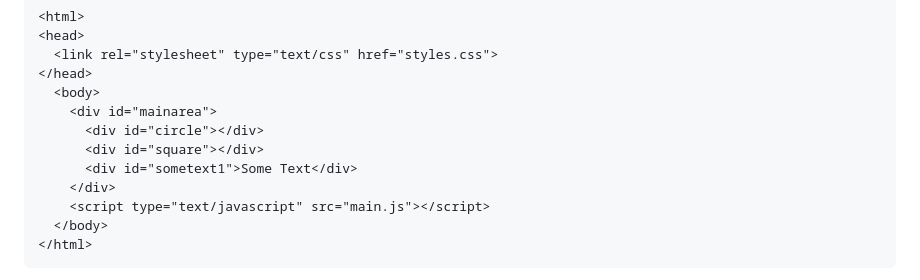
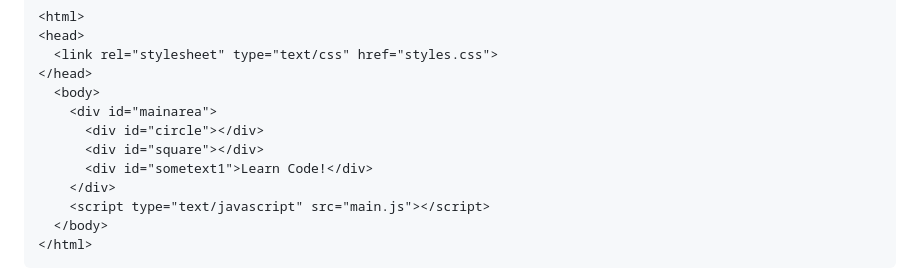
Before and after one commit to gormanlearncode/learncode, a Markdown page: README.md, the part around the change. GitHub-like rendering.

```diff
--- a/README.md
+++ b/README.md
@@ -19,7 +19,7 @@ You can see this example running here: https://gormanlearncode.github.io/learnco
     <div id="mainarea">
       <div id="circle"></div>
       <div id="square"></div>
-      <div id="sometext1">Some Text</div>
+      <div id="sometext1">Learn Code!</div>
     </div>
     <script type="text/javascript" src="main.js"></script>
   </body>
```
